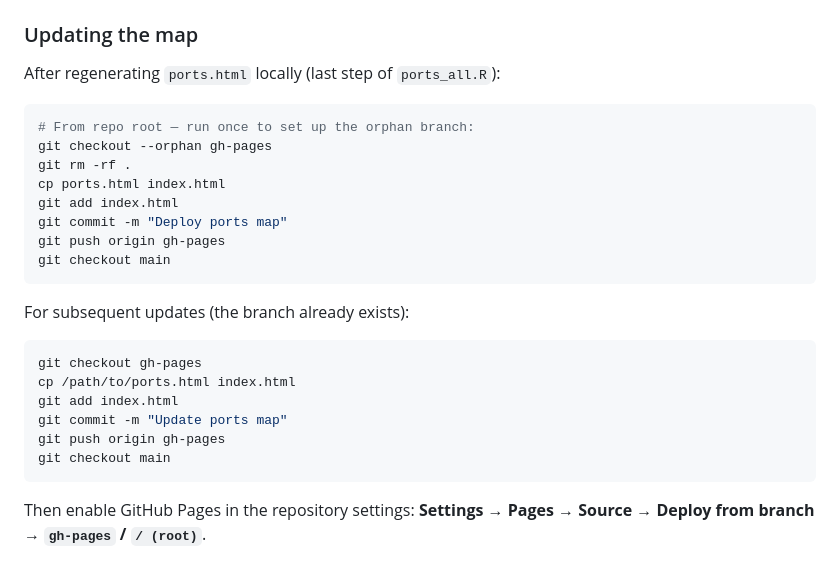
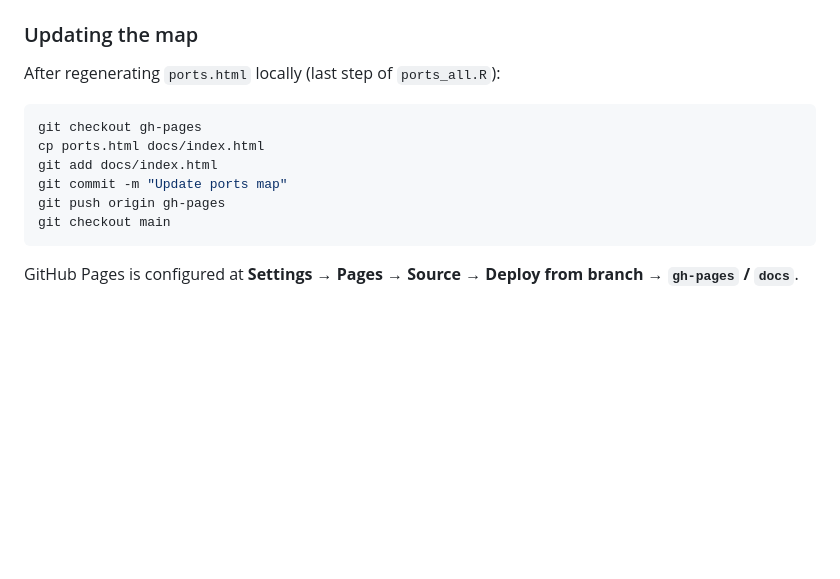
Before and after one commit to einarhjorleifsson/kaenugardr, a Markdown page: README.md, the part around the change. Drawn GitHub-style; blank space fills up the shorter version.

Commit message:
Update README: fix gh-pages deploy instructions (docs/ folder)

````diff
--- a/README.md
+++ b/README.md
@@ -97,25 +97,12 @@ The map is published as a GitHub Page from the `gh-pages` branch:
 After regenerating `ports.html` locally (last step of `ports_all.R`):
 
 ``` bash
-# From repo root — run once to set up the orphan branch:
-git checkout --orphan gh-pages
-git rm -rf .
-cp ports.html index.html
-git add index.html
-git commit -m "Deploy ports map"
-git push origin gh-pages
-git checkout main
-```
-
-For subsequent updates (the branch already exists):
-
-``` bash
 git checkout gh-pages
-cp /path/to/ports.html index.html
-git add index.html
+cp ports.html docs/index.html
+git add docs/index.html
 git commit -m "Update ports map"
 git push origin gh-pages
 git checkout main
 ```
 
-Then enable GitHub Pages in the repository settings: **Settings → Pages → Source → Deploy from branch → `gh-pages` / `/ (root)`**.
+GitHub Pages is configured at **Settings → Pages → Source → Deploy from branch → `gh-pages` / `docs`**.
````
